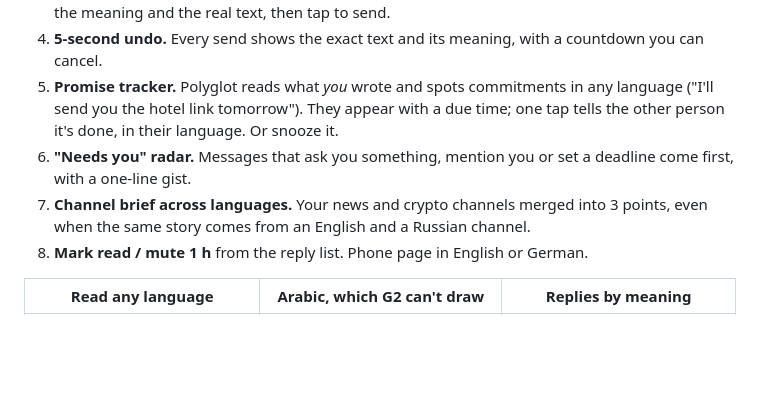
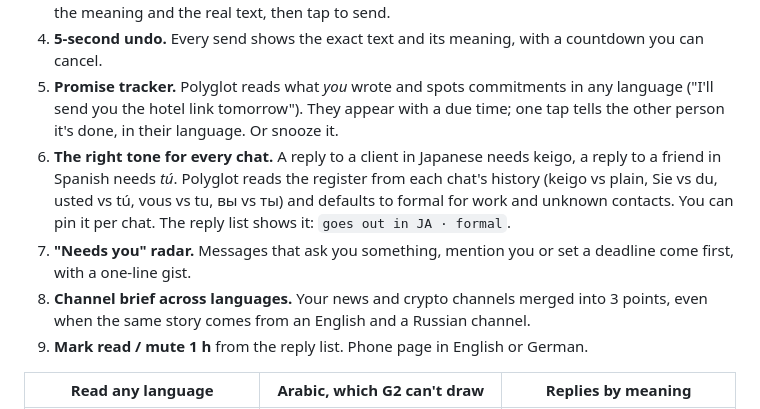
Before and after one commit to ElTanque81/polyglot-g2, a Markdown page: README.md, the part around one of its changes. Rendered like a GitHub page; blank space fills up the shorter version.

```diff
--- a/README.md
+++ b/README.md
@@ -27,9 +27,10 @@ People who live in multilingual Telegram: founders and remote teams across count
 3. **Speak your language, send theirs.** Hold the touchpad and say one sentence in your own language. Whisper transcribes the G2 microphone, the LLM cleans it up and translates it; you see the meaning and the real text, then tap to send.
 4. **5-second undo.** Every send shows the exact text and its meaning, with a countdown you can cancel.
 5. **Promise tracker.** Polyglot reads what *you* wrote and spots commitments in any language ("I'll send you the hotel link tomorrow"). They appear with a due time; one tap tells the other person it's done, in their language. Or snooze it.
-6. **"Needs you" radar.** Messages that ask you something, mention you or set a deadline come first, with a one-line gist.
-7. **Channel brief across languages.** Your news and crypto channels merged into 3 points, even when the same story comes from an English and a Russian channel.
-8. **Mark read / mute 1 h** from the reply list. Phone page in English or German.
+6. **The right tone for every chat.** A reply to a client in Japanese needs keigo, a reply to a friend in Spanish needs *tú*. Polyglot reads the register from each chat's history (keigo vs plain, Sie vs du, usted vs tú, vous vs tu, вы vs ты) and defaults to formal for work and unknown contacts. You can pin it per chat. The reply list shows it: `goes out in JA · formal`.
+7. **"Needs you" radar.** Messages that ask you something, mention you or set a deadline come first, with a one-line gist.
+8. **Channel brief across languages.** Your news and crypto channels merged into 3 points, even when the same story comes from an English and a Russian channel.
+9. **Mark read / mute 1 h** from the reply list. Phone page in English or German.
 
 | Read any language | Arabic, which G2 can't draw | Replies by meaning |
 |---|---|---|
```
Also changed, not shown: other parts of README.md (+59 -0 lines), docs/screens/11-japanese.png (added), docs/screens/12-keigo-replies.png (added), 15 other files.
